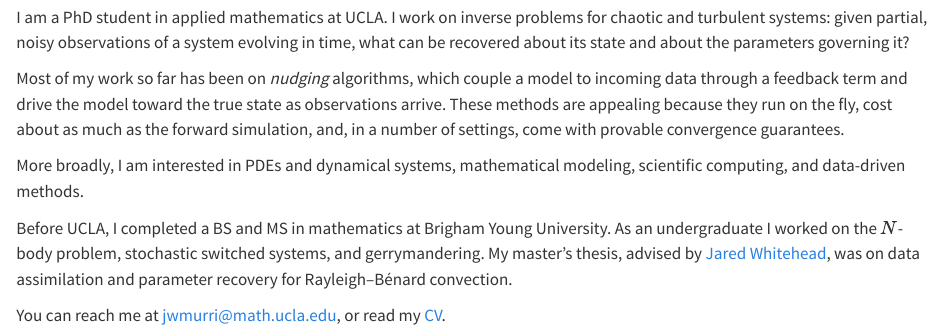
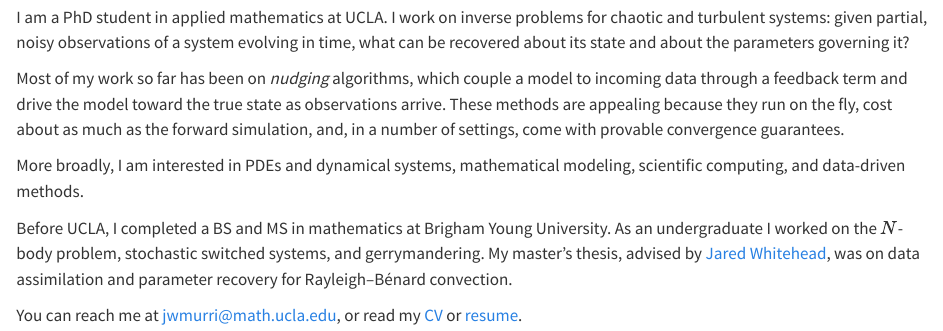
Before and after one commit to jwmurri/jwmurri.github.io, a Quarto document (index.qmd): the page in a window 1100 px wide, from 800 px down. Rendered offline with R 4.5, knitr and Pandoc in place of Quarto, with nearby package versions.

Commit message:
Update CV and add resume
Both copied from the current builds in job-applications-2026. The resume
is linked from the masthead nav and the About page alongside the CV.

Co-Authored-By: Claude Opus 5.5 <noreply@anthropic.com>

```diff
--- a/_quarto.yml
+++ b/_quarto.yml
@@ -4,6 +4,7 @@ project:
   resources:
     - CNAME
     - cv.pdf
+    - resume.pdf
     - talks/
 
 website:
--- a/index.qmd
+++ b/index.qmd
@@ -26,4 +26,4 @@ systems, and gerrymandering. My master's thesis, advised by
 parameter recovery for Rayleigh–Bénard convection.
 
 You can reach me at [jwmurri@math.ucla.edu](mailto:jwmurri@math.ucla.edu), or
-read my [CV](/cv.pdf).
+read my [CV](/cv.pdf) or [resume](/resume.pdf).
```
Also changed, not shown: _masthead.html, cv.pdf, resume.pdf (added).
